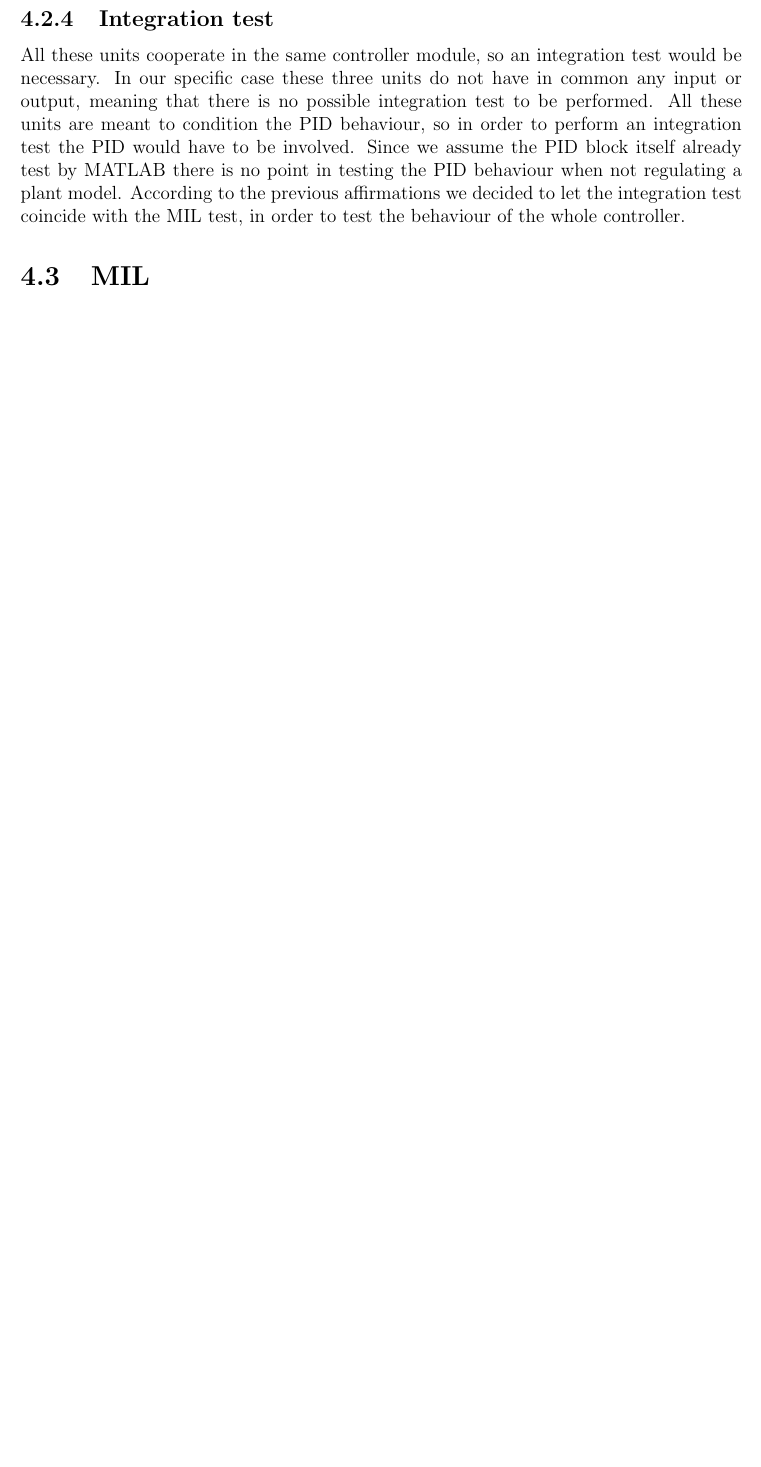
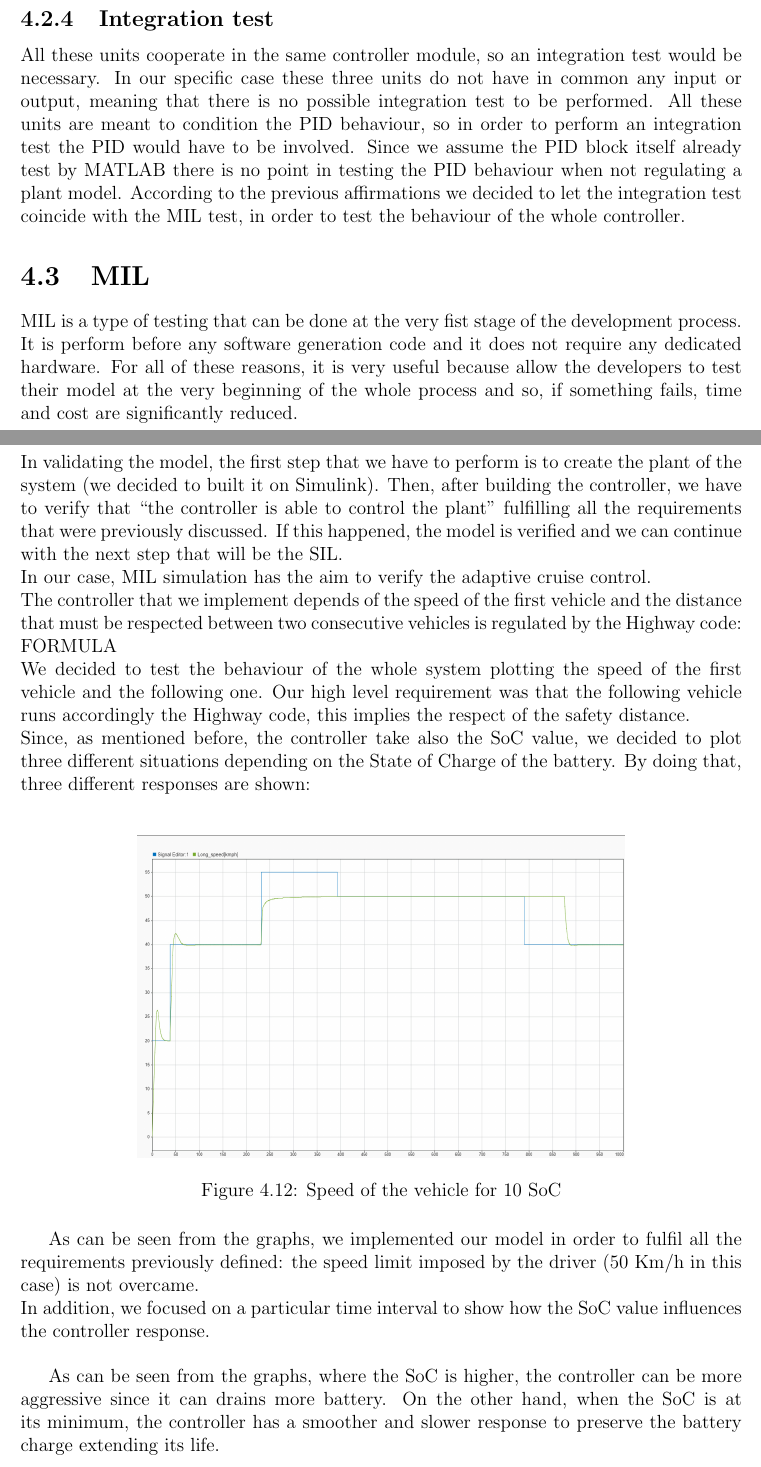
Before and after one commit to meltinglab/adaptive-cruise-control, a LaTeX thesis (Documentation/Latex file/ProjectReport.tex): part of page 17 of 24 before the commit and two parts of pages 17 and 18 of 26 after it, the two joined at a grey line, cut so that both start at the same text, the shorter picture padded with empty space. Compiled offline with pdfLaTeX.

Commit message:
Updated ProjectReport.tex (MIL Section)

```diff
--- a/Documentation/Latex file/ProjectReport.tex
+++ b/Documentation/Latex file/ProjectReport.tex
@@ -284,3 +284,16 @@ All these units cooperate in the same controller module, so an integration test
 According to the previous affirmations we decided to let the integration test coincide with the MIL test, in order to test the behaviour of the whole controller.
 
 \section{MIL}
+MIL is a type of testing that can be done at the very fist stage of the development process.\\
+It is perform before any software generation code and it does not require any dedicated hardware. For all of these reasons, it is very useful because allow the developers to test their model at the very beginning of the whole process and so, if something fails, time and cost are significantly reduced. \\
+In validating the model, the first step that we have to perform is to create the plant of the system (we decided to built it on Simulink). Then, after building the controller, we have to verify that “the controller is able to control the plant” fulfilling all the requirements that were previously discussed. If this happened, the model is verified and we can continue with the next step that will be the SIL.\\
+In our case, MIL simulation has the aim to verify the adaptive cruise control. \\
+The controller that we implement depends of the speed of the first vehicle and the distance that must be respected between two consecutive vehicles is regulated by the Highway code:\\
+FORMULA\\
+We decided to test the behaviour of the whole system plotting the speed of the first vehicle and the following one. Our high level requirement was that the following vehicle runs accordingly the Highway code, this implies the respect of the safety distance. \\
+Since, as mentioned before, the controller take also the SoC value, we decided to plot three different situations depending on the State of Charge of the battery. By doing that, three different responses are shown:\\
+\begin{figure}[htbp]
+	\centering
+	\includegraphics[scale=0.2]{10_soc.jpeg}
+	\caption{Speed of the vehicle for 10 SoC}
+\end{figure}
@@ -286,0 +311,4 @@ According to the previous affirmations we decided to let the integration test co
+\end{figure}
+
+As can be seen from the graphs, we implemented our model in order to fulfil all the requirements previously defined: the speed limit imposed by the driver (50 Km/h in this case) is not overcame.\\
+In addition, we focused on a particular time interval to show how the SoC value influences the controller response.\\
@@ -287,3 +321,7 @@ According to the previous affirmations we decided to let the integration test co
+\end{figure}
+
+As can be seen from the graphs, where the SoC is higher, the controller can be more aggressive since it can drains more battery. On the other hand, when the SoC is at its minimum, the controller has a smoother and slower response to preserve the battery charge extending its life.
+
 
 \section{Automatic code generation}
 \textbf{Embedded Coder} is on of the tools uses for the automatic generation of code. It is a feature really used by the developers and engineers that automatically generates their code without writing thousands of lines and improve the quality and avoid the errors introduced manually.
```
Also changed, not shown: Documentation/Latex file/ProjectReport.tex (17 more changed lines).
